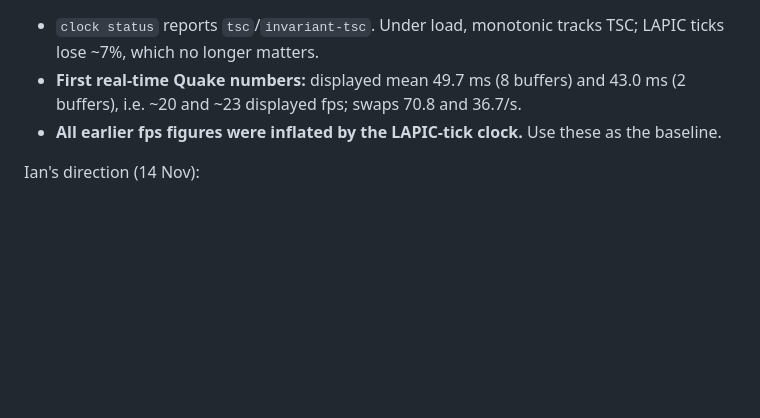
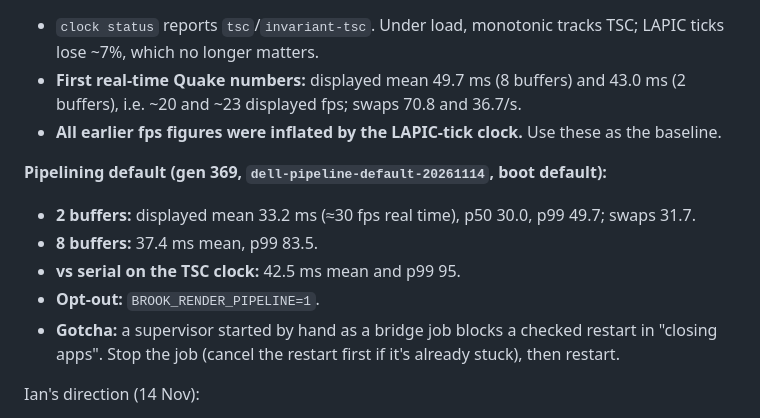
Before and after one commit to IanNorris/Brook, a Markdown page: docs/agent/HANDOVER.md, the part around the change. Rendered like a GitHub page; blank space fills up the shorter version.

Commit message:
Record pipelining default Dell result (gen 369)
Co-Authored-By: Claude Opus 5.5 <noreply@anthropic.com>

```diff
--- a/docs/agent/HANDOVER.md
+++ b/docs/agent/HANDOVER.md
@@ -92,6 +92,13 @@ _Last updated: 14 November 2026, by a Claude Code session started after the Code
 - **First real-time Quake numbers:** displayed mean 49.7 ms (8 buffers) and 43.0 ms (2 buffers), i.e. ~20 and ~23 displayed fps; swaps 70.8 and 36.7/s.
 - **All earlier fps figures were inflated by the LAPIC-tick clock.** Use these as the baseline.
 
+**Pipelining default (gen 369, `dell-pipeline-default-20261114`, boot default):**
+- **2 buffers:** displayed mean 33.2 ms (≈30 fps real time), p50 30.0, p99 49.7; swaps 31.7.
+- **8 buffers:** 37.4 ms mean, p99 83.5.
+- **vs serial on the TSC clock:** 42.5 ms mean and p99 95.
+- **Opt-out:** `BROOK_RENDER_PIPELINE=1`.
+- **Gotcha:** a supervisor started by hand as a bridge job blocks a checked restart in "closing apps". Stop the job (cancel the restart first if it's already stuck), then restart.
+
 Ian's direction (14 Nov):
 - Don't use extra client buffers. Relinquish the earlier buffer once the OS has consumed it.
 - Eliminate CPU copies in the pipeline.
```
